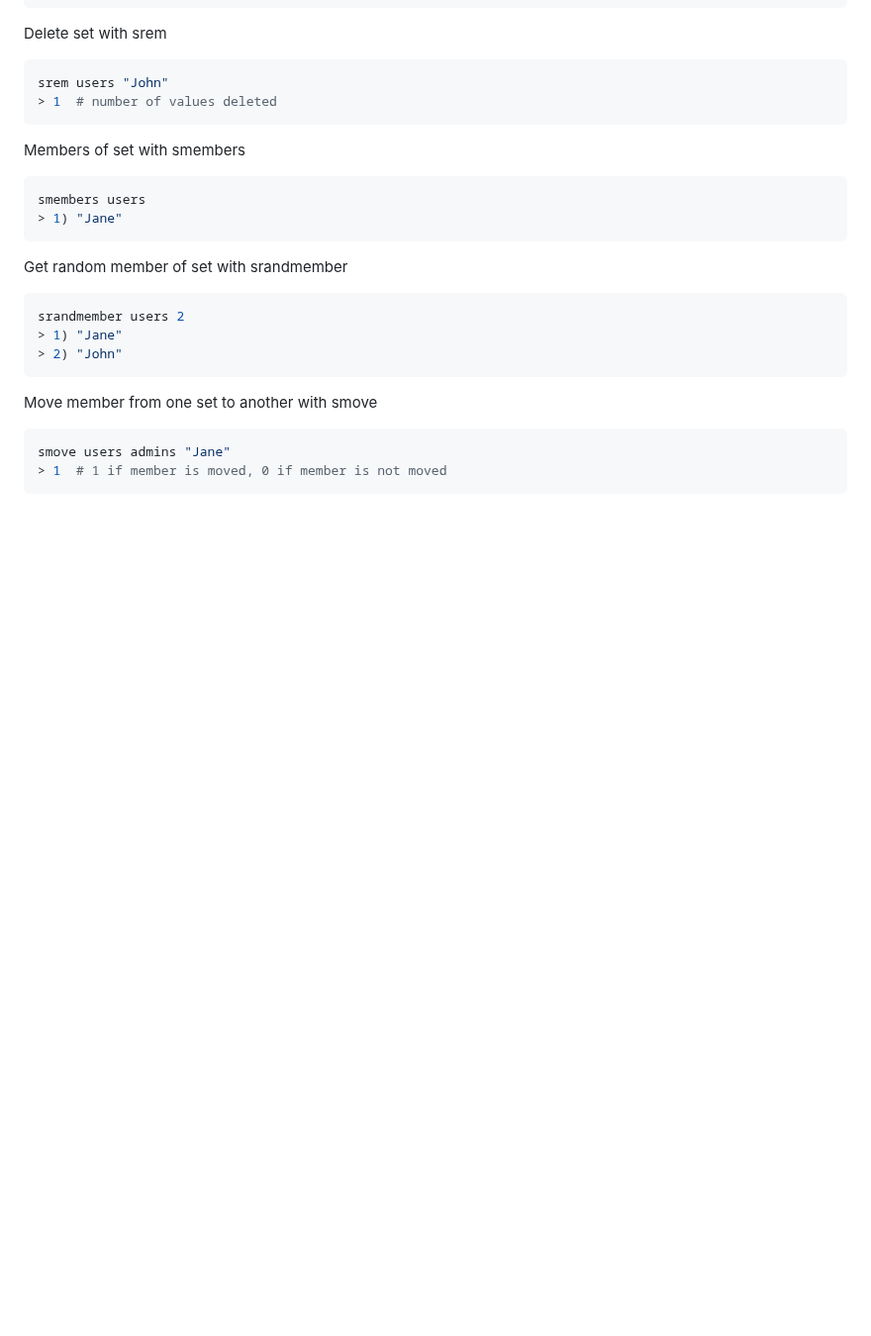
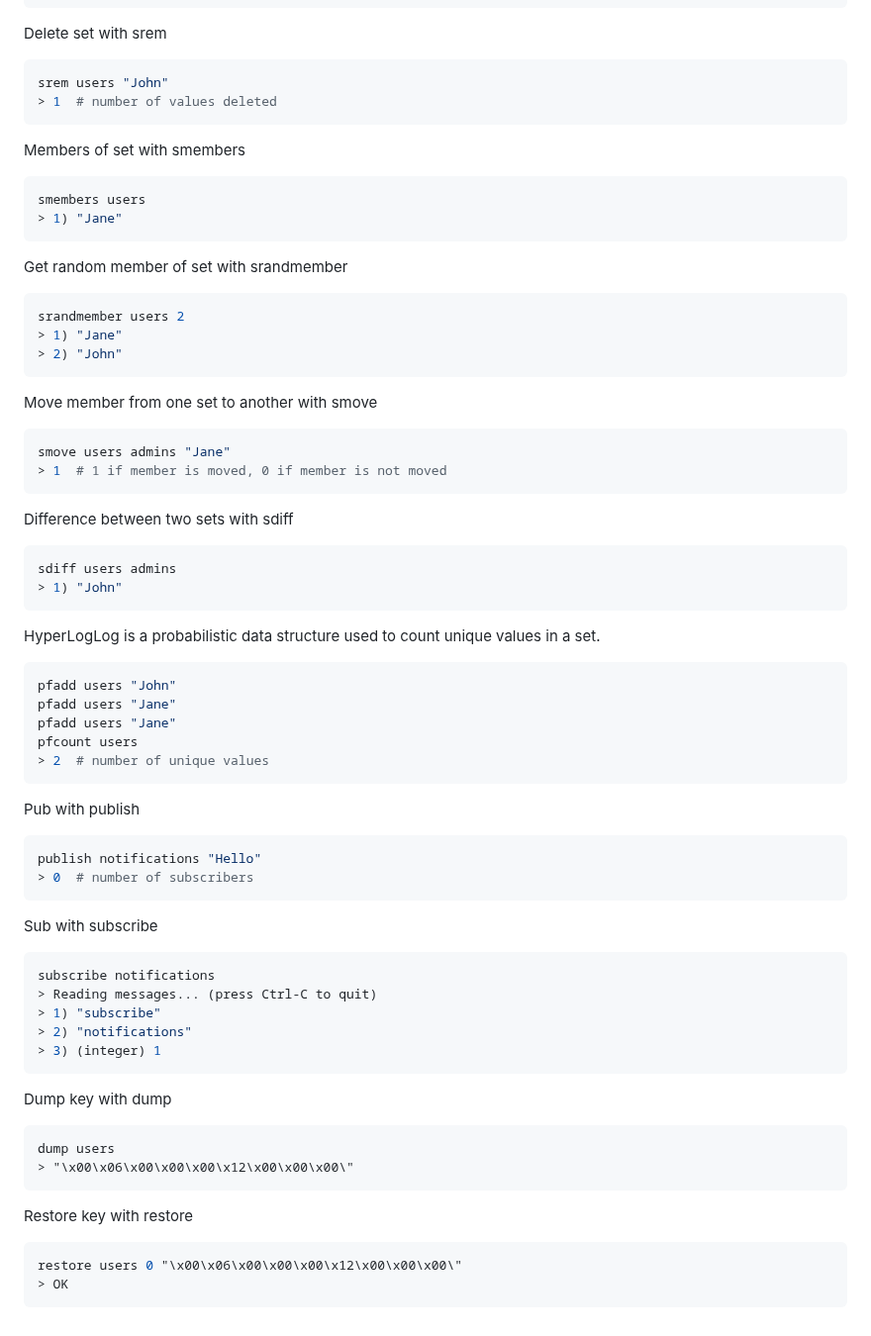
Before and after one commit to KaratayBerkay/dev-ops, a Markdown page: Redis-learnings/redis.md, the part around the change. Shown at 99% size. Drawn GitHub-style; blank space fills up the shorter version.

````diff
--- a/Redis-learnings/redis.md
+++ b/Redis-learnings/redis.md
@@ -280,3 +280,44 @@ Move member from one set to another with smove <source> <destination> <member>
 smove users admins "Jane"
 > 1  # 1 if member is moved, 0 if member is not moved
 ```
+
+Difference between two sets with sdiff <key1> <key2>
+```bash
+sdiff users admins
+> 1) "John"
+```
+
+HyperLogLog is a probabilistic data structure used to count unique values in a set.
+```bash
+pfadd users "John"
+pfadd users "Jane"
+pfadd users "Jane"
+pfcount users
+> 2  # number of unique values
+```
+
+Pub with publish <channel> <message>
+```bash
+publish notifications "Hello"
+> 0  # number of subscribers
+```
+Sub with subscribe <channel>
+```bash
+subscribe notifications
+> Reading messages... (press Ctrl-C to quit)
+> 1) "subscribe"
+> 2) "notifications"
+> 3) (integer) 1
+```
+
+Dump key with dump <key>
+```bash
+dump users
+> "\x00\x06\x00\x00\x00\x12\x00\x00\x00\"
+```
+
+Restore key with restore <key> <ttl> <serialized-value>
+```bash
+restore users 0 "\x00\x06\x00\x00\x00\x12\x00\x00\x00\"
+> OK
+```
````
Also changed, not shown: Redis-learnings/redisSearch.md (added, +4 -0 lines).
